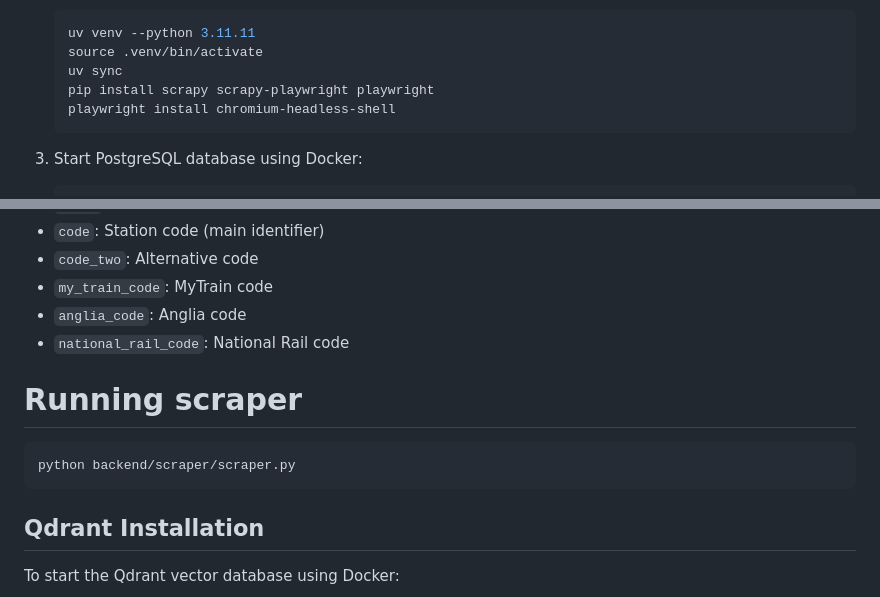
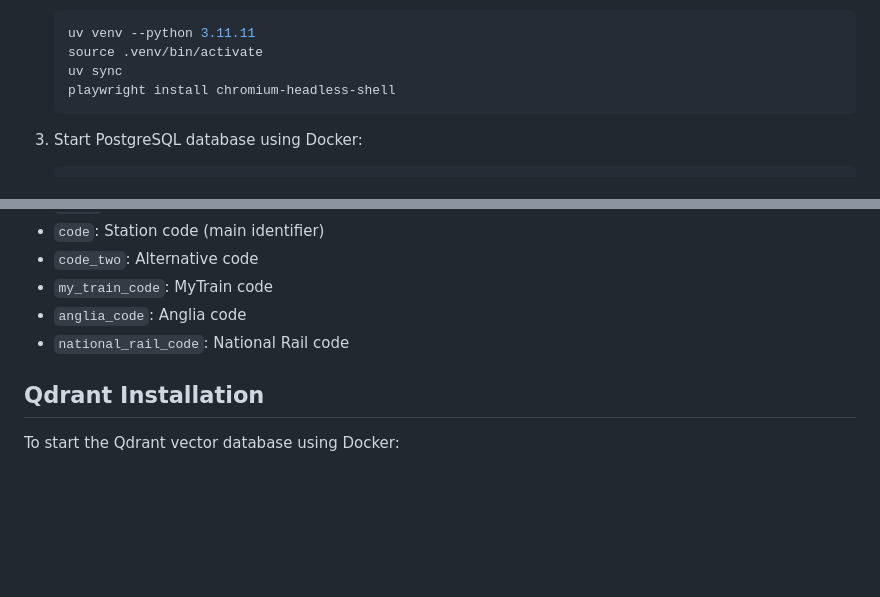
Before and after one commit to artuncolak/ai-cw2-chatbot, a Markdown page: backend/README.md, 2 parts joined by grey strips. GitHub-like rendering; blank space fills up the shorter version.

````diff
--- a/backend/README.md
+++ b/backend/README.md
@@ -14,7 +14,6 @@
    uv venv --python 3.11.11
    source .venv/bin/activate
    uv sync
-   pip install scrapy scrapy-playwright playwright
    playwright install chromium-headless-shell
    ```
 
@@ -118,12 +117,6 @@ Each station record contains the following fields:
 - `anglia_code`: Anglia code
 - `national_rail_code`: National Rail code
 
-# Running scraper
-
-```bash
-python backend/scraper/scraper.py
-```
-
 ## Qdrant Installation
 
 To start the Qdrant vector database using Docker:
````
